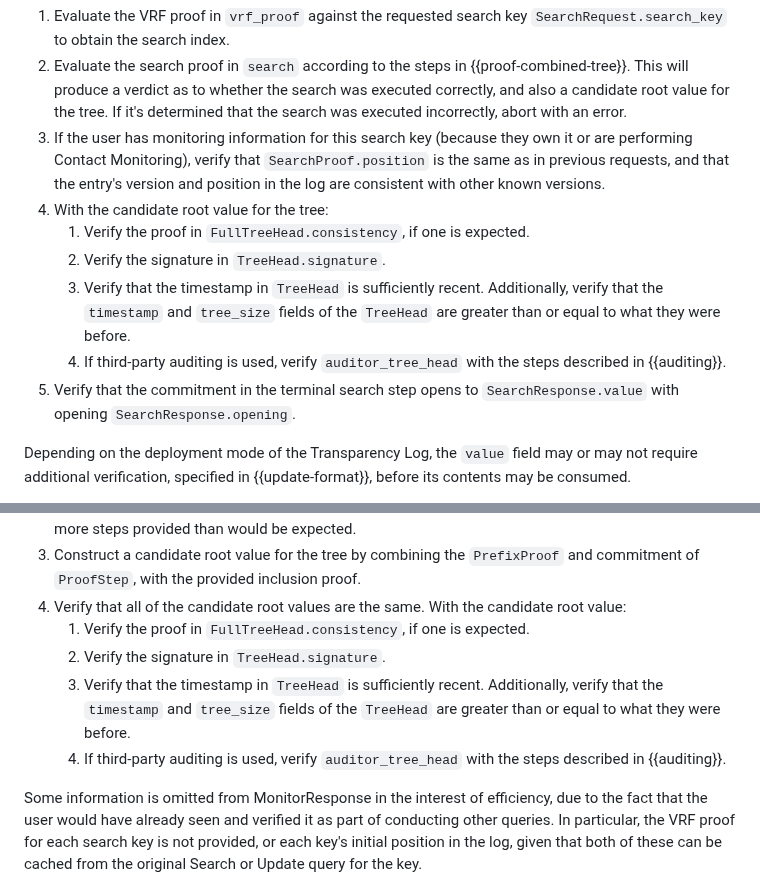
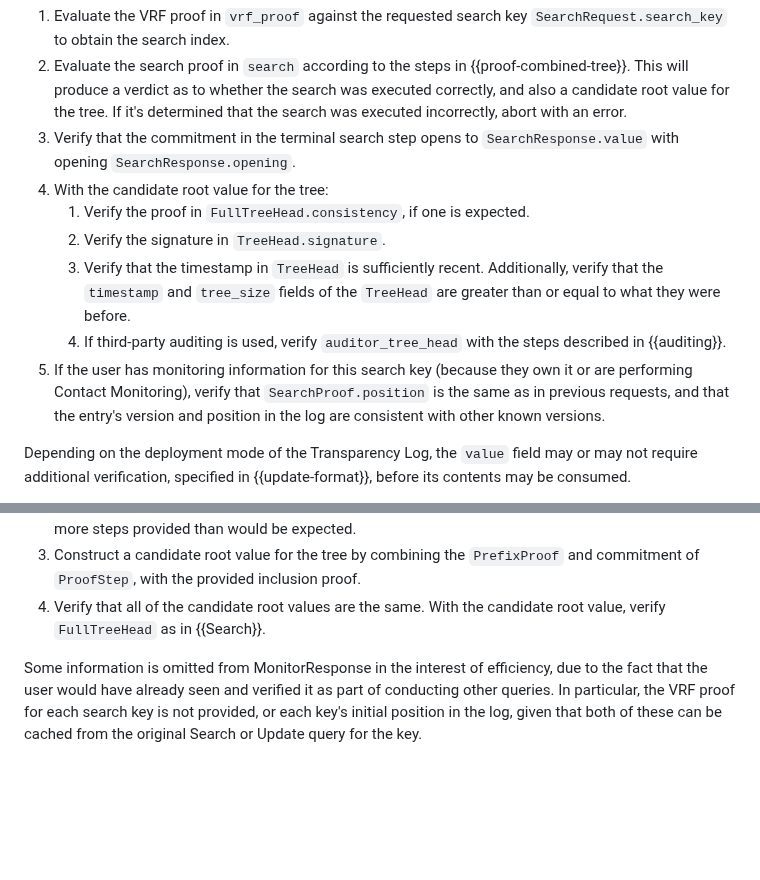
Before and after one commit to Bren2010/draft-key-transparency, a Markdown page: draft-mcmillion-key-transparency.md, 2 parts joined by grey strips. Rendered like a GitHub page; blank space fills up the shorter version.

Commit message:
Rearrange validation steps

```diff
--- a/draft-mcmillion-key-transparency.md
+++ b/draft-mcmillion-key-transparency.md
@@ -1023,10 +1023,8 @@ Users verify a search response by following these steps:
    {{proof-combined-tree}}. This will produce a verdict as to whether the search
    was executed correctly, and also a candidate root value for the tree. If it's
    determined that the search was executed incorrectly, abort with an error.
-3. If the user has monitoring information for this search key (because they own
-   it or are performing Contact Monitoring), verify that `SearchProof.position`
-   is the same as in previous requests, and that the entry's version and
-   position in the log are consistent with other known versions.
+3. Verify that the commitment in the terminal search step opens to
+   `SearchResponse.value` with opening `SearchResponse.opening`.
 4. With the candidate root value for the tree:
    1. Verify the proof in `FullTreeHead.consistency`, if one is expected.
    2. Verify the signature in `TreeHead.signature`.
@@ -1035,8 +1033,10 @@ Users verify a search response by following these steps:
       `TreeHead` are greater than or equal to what they were before.
    4. If third-party auditing is used, verify `auditor_tree_head` with the steps
       described in {{auditing}}.
-5. Verify that the commitment in the terminal search step opens to
-   `SearchResponse.value` with opening `SearchResponse.opening`.
+5. If the user has monitoring information for this search key (because they own
+   it or are performing Contact Monitoring), verify that `SearchProof.position`
+   is the same as in previous requests, and that the entry's version and
+   position in the log are consistent with other known versions.
 
 Depending on the deployment mode of the Transparency Log, the `value` field may
 or may not require additional verification, specified in {{update-format}},
@@ -1169,14 +1169,7 @@ Users verify a MonitorResponse by following these steps:
    `PrefixProof` and commitment of `ProofStep`, with the provided inclusion
    proof.
 4. Verify that all of the candidate root values are the same. With the candidate
-   root value:
-   1. Verify the proof in `FullTreeHead.consistency`, if one is expected.
-   2. Verify the signature in `TreeHead.signature`.
-   3. Verify that the timestamp in `TreeHead` is sufficiently recent.
-      Additionally, verify that the `timestamp` and `tree_size` fields of the
-      `TreeHead` are greater than or equal to what they were before.
-   4. If third-party auditing is used, verify `auditor_tree_head` with the steps
-      described in {{auditing}}.
+   root value, verify `FullTreeHead` as in {{Search}}.
 
 Some information is omitted from MonitorResponse in the interest of efficiency,
 due to the fact that the user would have already seen and verified it as part of
```
